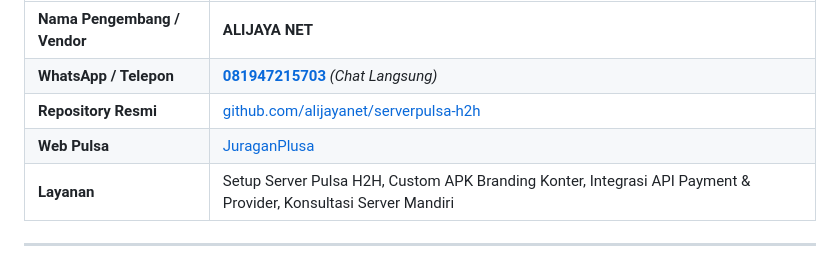
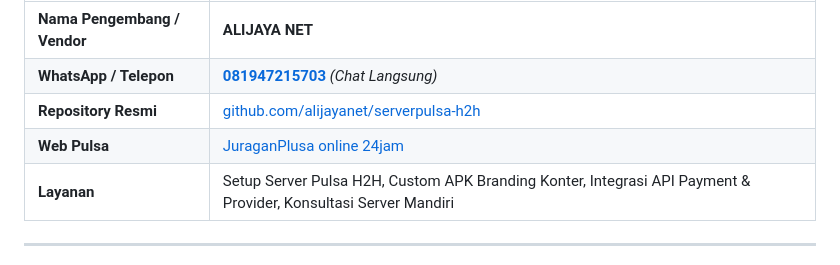
Before and after one commit to alijayanet/serverpulsa-h2h, a Markdown page: README.md, the part around the change. Rendered like a GitHub page.

Commit message:
Update Web Pulsa description in README

```diff
--- a/README.md
+++ b/README.md
@@ -35,7 +35,7 @@ Aplikasi ini dikembangkan dan dikelola secara profesional oleh:
 | **Nama Pengembang / Vendor** | **ALIJAYA NET** |
 | **WhatsApp / Telepon** | [**081947215703**](https://wa.me/6281947215703) *(Chat Langsung)* |
 | **Repository Resmi** | [github.com/alijayanet/serverpulsa-h2h](https://github.com/alijayanet/serverpulsa-h2h) |
-| **Web Pulsa** | [JuraganPlusa](https://juraganpulsa.alijaya.com) |
+| **Web Pulsa** | [JuraganPlusa online 24jam](https://juraganpulsa.alijaya.com) |
 | **Layanan** | Setup Server Pulsa H2H, Custom APK Branding Konter, Integrasi API Payment & Provider, Konsultasi Server Mandiri |
 
 ---
```
